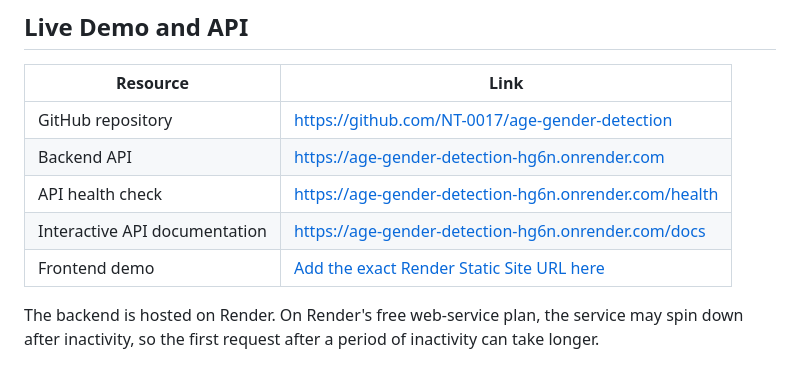
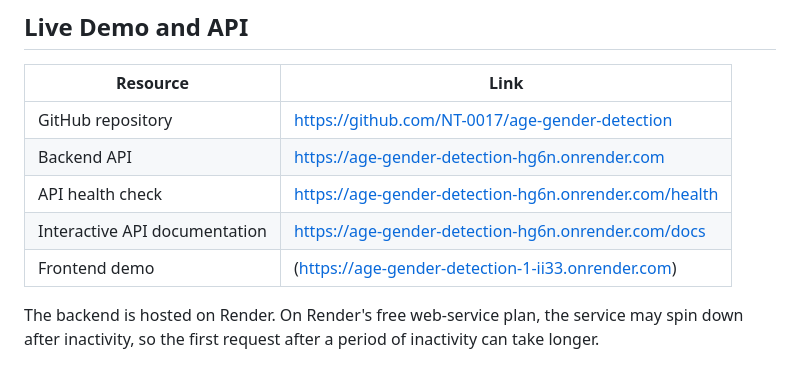
Before and after one commit to NT-0017/age-gender-detection, a Markdown page: README.md, the part around the change. Rendered like a GitHub page.

Commit message:
Fix Frontend demo URL formatting in README

```diff
--- a/README.md
+++ b/README.md
@@ -53,7 +53,7 @@ The application uses existing trained model files; the deployment does not train
 | Backend API | https://age-gender-detection-hg6n.onrender.com |
 | API health check | https://age-gender-detection-hg6n.onrender.com/health |
 | Interactive API documentation | https://age-gender-detection-hg6n.onrender.com/docs |
-| Frontend demo | [Add the exact Render Static Site URL here](https://age-gender-detection-1-ii33.onrender.com) |
+| Frontend demo |(https://age-gender-detection-1-ii33.onrender.com) |
 
 The backend is hosted on Render. On Render's free web-service plan, the service may spin down after inactivity, so the first request after a period of inactivity can take longer.
 
```
